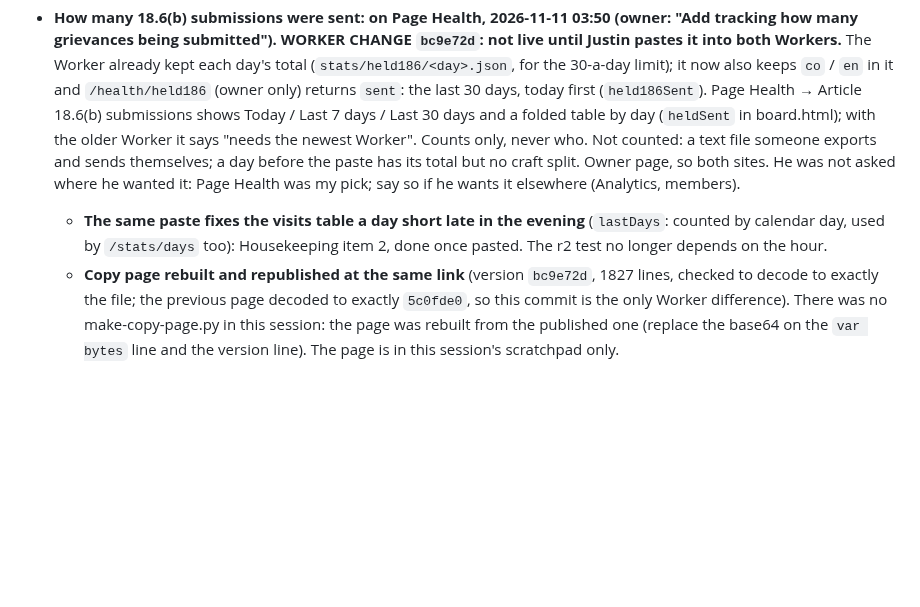
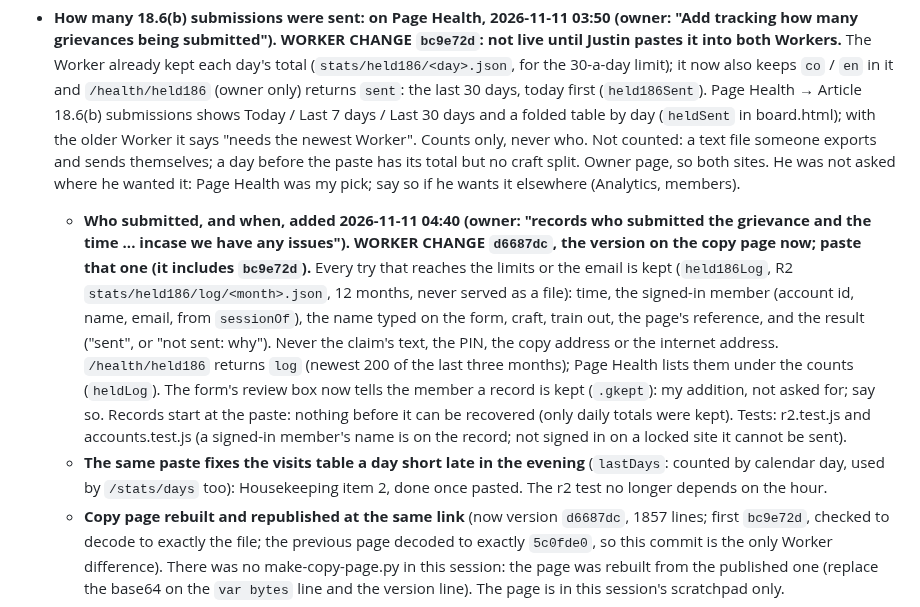
Before and after one commit to odeajust-glitch/240ca, a Markdown page: HANDOFF.md, the part around the change. Drawn GitHub-style; blank space fills up the shorter version.

Commit message:
Handoff: the submissions record and the Worker version to paste
Co-Authored-By: Claude Fable 5.2 <noreply@anthropic.com>
Claude-Session: https://claude.ai/code/session_01AP9cZsFgndNyCPsWtLyH5x

```diff
--- a/HANDOFF.md
+++ b/HANDOFF.md
@@ -112,10 +112,23 @@ trains on the Call Board).
   file someone exports and sends themselves; a day before the paste has its total but no
   craft split. Owner page, so both sites. He was not asked where he wanted it: Page
   Health was my pick; say so if he wants it elsewhere (Analytics, members).
+  - **Who submitted, and when, added 2026-11-11 04:40 (owner: "records who submitted the
+    grievance and the time ... incase we have any issues"). WORKER CHANGE `d6687dc`, the
+    version on the copy page now; paste that one (it includes `bc9e72d`).** Every try that
+    reaches the limits or the email is kept (`held186Log`, R2 `stats/held186/log/<month>.json`,
+    12 months, never served as a file): time, the signed-in member (account id, name,
+    email, from `sessionOf`), the name typed on the form, craft, train out, the page's
+    reference, and the result ("sent", or "not sent: why"). Never the claim's text, the
+    PIN, the copy address or the internet address. `/health/held186` returns `log` (newest
+    200 of the last three months); Page Health lists them under the counts (`heldLog`).
+    The form's review box now tells the member a record is kept (`.gkept`): my addition,
+    not asked for; say so. Records start at the paste: nothing before it can be recovered
+    (only daily totals were kept). Tests: r2.test.js and accounts.test.js (a signed-in
+    member's name is on the record; not signed in on a locked site it cannot be sent).
   - **The same paste fixes the visits table a day short late in the evening** (`lastDays`:
     counted by calendar day, used by `/stats/days` too): Housekeeping item 2, done once
     pasted. The r2 test no longer depends on the hour.
-  - **Copy page rebuilt and republished at the same link** (version `bc9e72d`, 1827 lines,
+  - **Copy page rebuilt and republished at the same link** (now version `d6687dc`, 1857 lines; first `bc9e72d`,
     checked to decode to exactly the file; the previous page decoded to exactly `5c0fde0`,
     so this commit is the only Worker difference). There was no make-copy-page.py in this
     session: the page was rebuilt from the published one (replace the base64 on the
```
